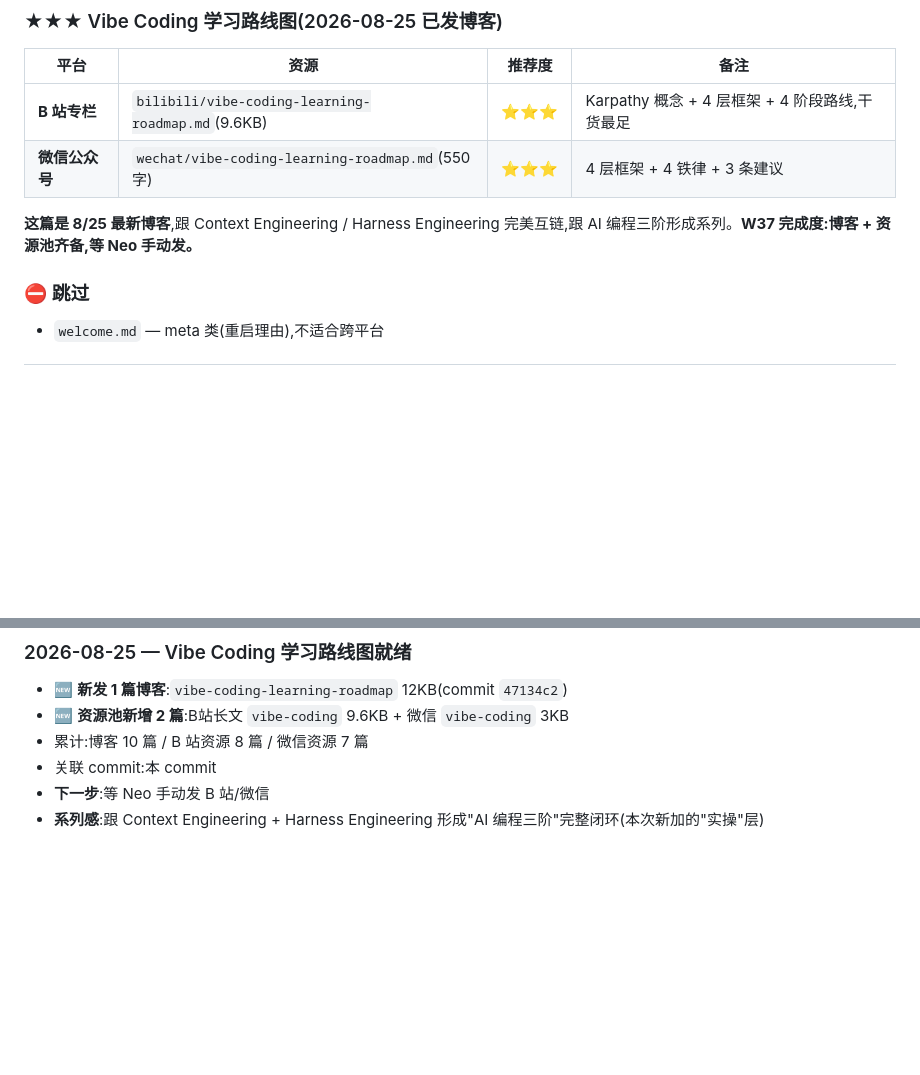
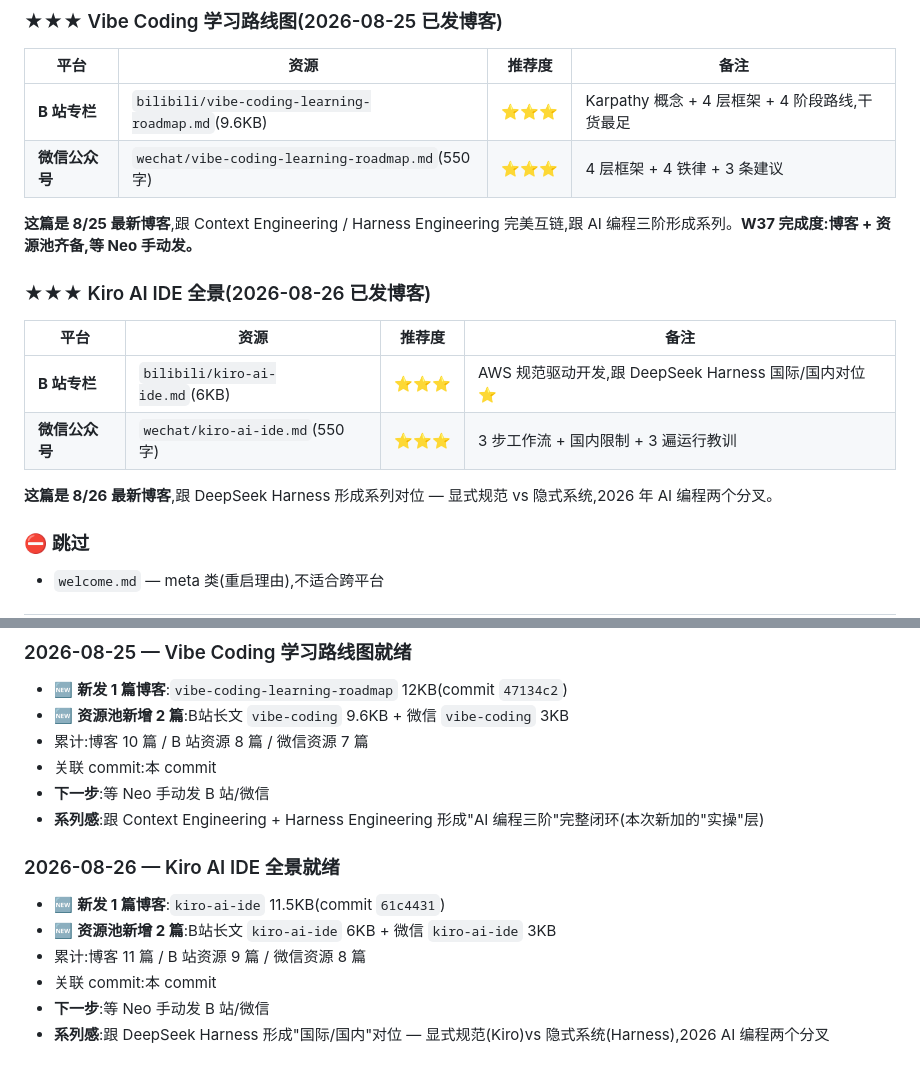
Before and after one commit to ANT-CYJ/ANT-CYJ.github.io, a Markdown page: .to-publish/README.md, 2 parts joined by grey strips. Rendered like a GitHub page; blank space fills up the shorter version.

Commit message:
docs: 在 .to-publish README 加 Kiro AI IDE 索引
- 资源池新增 Kiro 系列(8/26 最新博客)
- 跟 DeepSeek Harness 形成国际/国内对位
- 累计:博客 11 篇 / B 站资源 9 篇 / 微信资源 8 篇

```diff
--- a/.to-publish/README.md
+++ b/.to-publish/README.md
@@ -56,6 +56,15 @@
 | **微信公众号** | `wechat/vibe-coding-learning-roadmap.md`(550 字) | ⭐⭐⭐ | 4 层框架 + 4 铁律 + 3 条建议 |
 
 **这篇是 8/25 最新博客**,跟 Context Engineering / Harness Engineering 完美互链,跟 AI 编程三阶形成系列。**W37 完成度:博客 + 资源池齐备,等 Neo 手动发。**
+
+### ★★★ Kiro AI IDE 全景(2026-08-26 已发博客)
+
+| 平台 | 资源 | 推荐度 | 备注 |
+|---|---|---|---|
+| **B 站专栏** | `bilibili/kiro-ai-ide.md`(6KB) | ⭐⭐⭐ | AWS 规范驱动开发,跟 DeepSeek Harness 国际/国内对位 ⭐ |
+| **微信公众号** | `wechat/kiro-ai-ide.md`(550 字) | ⭐⭐⭐ | 3 步工作流 + 国内限制 + 3 遍运行教训 |
+
+**这篇是 8/26 最新博客**,跟 DeepSeek Harness 形成系列对位 — 显式规范 vs 隐式系统,2026 年 AI 编程两个分叉。
 
 ### ⛔ 跳过
 
@@ -171,3 +180,11 @@
 - 关联 commit:本 commit
 - **下一步**:等 Neo 手动发 B 站/微信
 - **系列感**:跟 Context Engineering + Harness Engineering 形成"AI 编程三阶"完整闭环(本次新加的"实操"层)
+
+### 2026-08-26 — Kiro AI IDE 全景就绪
+- 🆕 **新发 1 篇博客**:`kiro-ai-ide` 11.5KB(commit `61c4431`)
+- 🆕 **资源池新增 2 篇**:B站长文 `kiro-ai-ide` 6KB + 微信 `kiro-ai-ide` 3KB
+- 累计:博客 11 篇 / B 站资源 9 篇 / 微信资源 8 篇
+- 关联 commit:本 commit
+- **下一步**:等 Neo 手动发 B 站/微信
+- **系列感**:跟 DeepSeek Harness 形成"国际/国内"对位 — 显式规范(Kiro)vs 隐式系统(Harness),2026 AI 编程两个分叉
```
